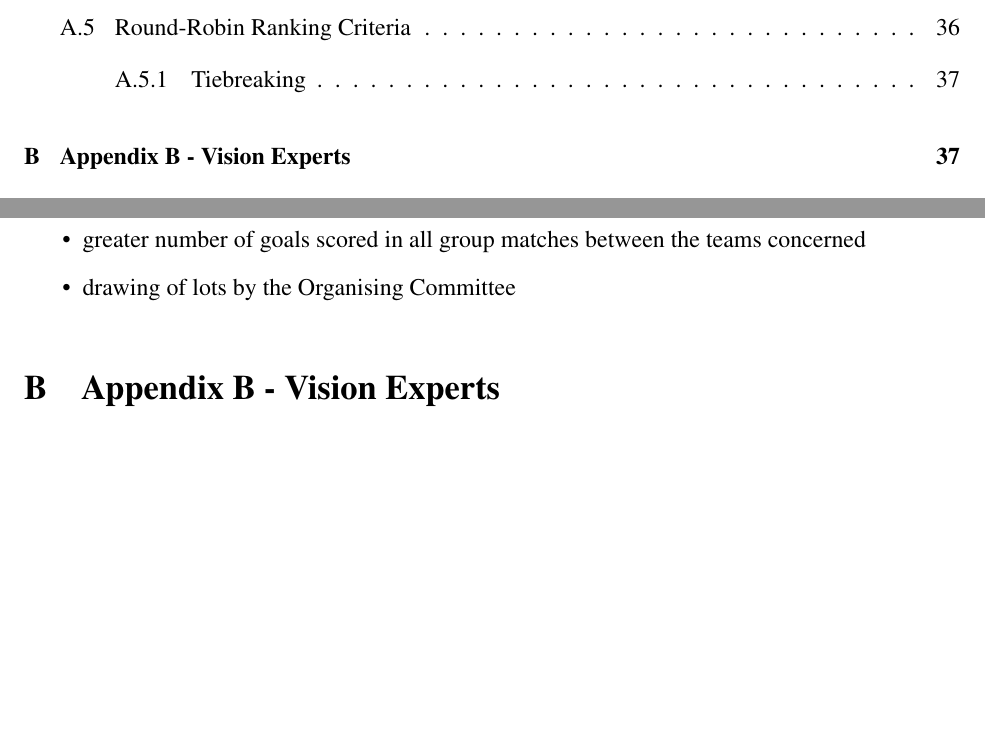
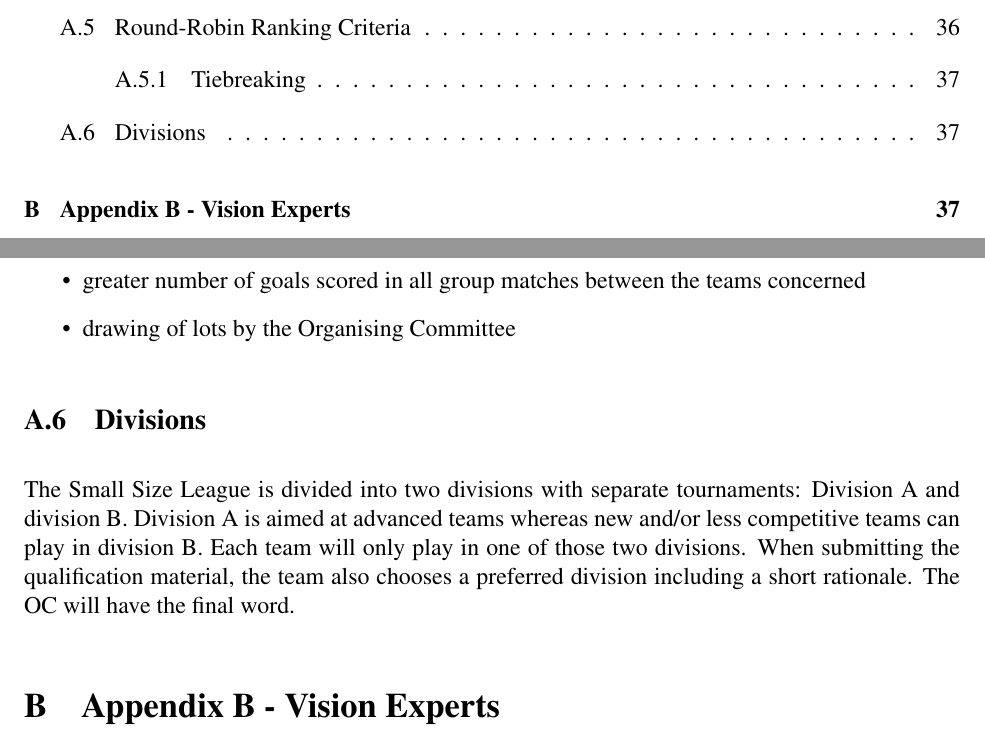
Before and after one commit to RoboCup-SSL/ssl-rules-legacy, a LaTeX document (sslrules.tex, which reads competition-rules.tex): two parts of pages 5 and 42 of 43, joined at a grey line, cut so that both start at the same text, the shorter picture padded with empty space. Compiled offline with pdfLaTeX.

Commit message:
Add division section to appendix

```diff
--- a/competition-rules.tex
+++ b/competition-rules.tex
@@ -101,3 +101,6 @@ If two or more teams are equal on the basis of the above criteria, the tiebreaki
 \item greater number of goals scored in all group matches between the teams concerned
 \item drawing of lots by the Organising Committee
 \end{itemize}
+
+\subsection{Divisions}\label{sec:divisions}
+The Small Size League is divided into two divisions with separate tournaments: Division A and division B. Division A is aimed at advanced teams whereas new and/or less competitive teams can play in division B. Each team will only play in one of those two divisions. When submitting the qualification material, the team also chooses a preferred division including a short rationale. The OC will have the final word.
```
